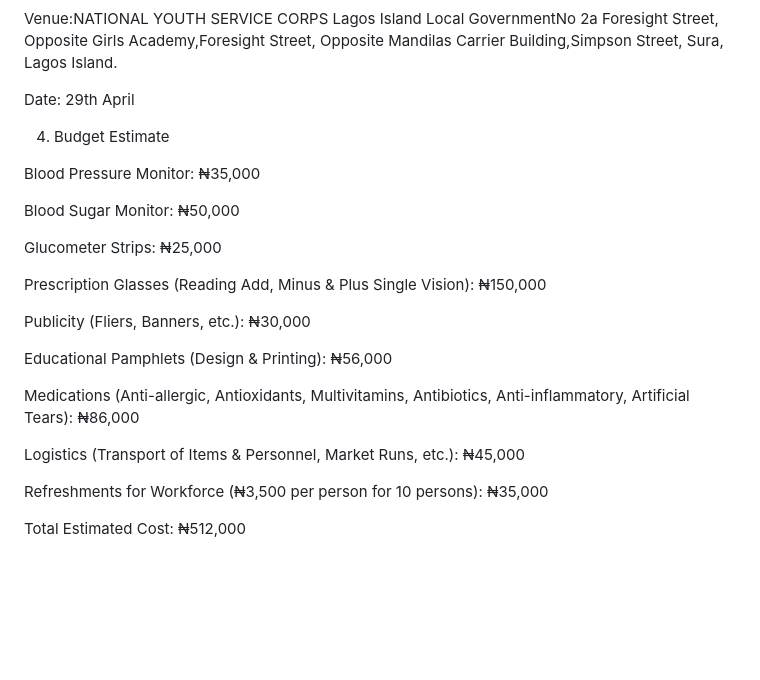
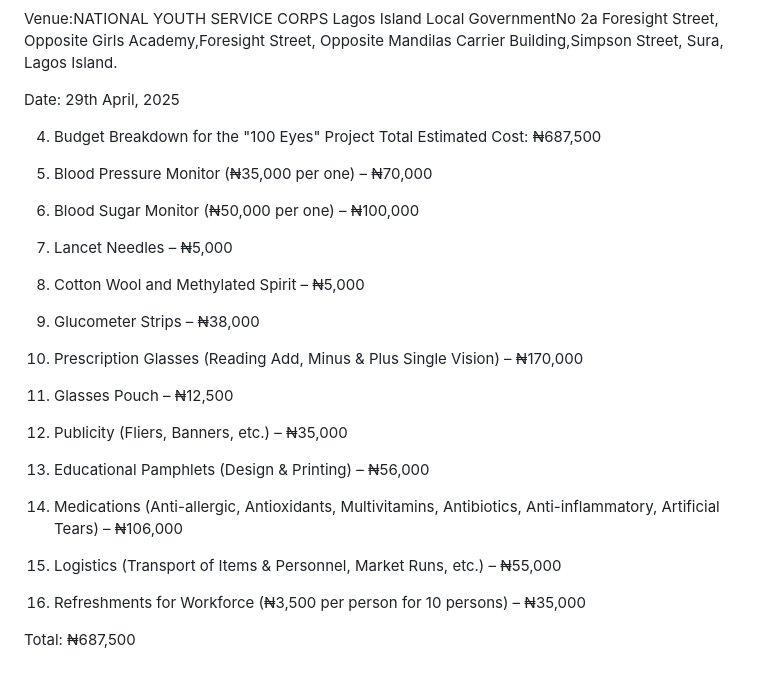
Before and after one commit to Racheal2842/100-Eyes, a Markdown page: README.md, the part around the change. Drawn GitHub-style; blank space fills up the shorter version.

```diff
--- a/README.md
+++ b/README.md
@@ -54,26 +54,46 @@ Post-event Follow-up: Referral tracking and impact assessment.
 
 Venue:NATIONAL YOUTH SERVICE CORPS Lagos Island Local GovernmentNo 2a Foresight Street, Opposite Girls Academy,Foresight Street, Opposite Mandilas Carrier Building,Simpson Street, Sura, Lagos Island.
 
-Date: 29th April
+Date: 29th April, 2025
 
-4. Budget Estimate
+4. Budget Breakdown for the "100 Eyes" Project
+Total Estimated Cost: ₦687,500
 
-Blood Pressure Monitor: ₦35,000
+1. Blood Pressure Monitor (₦35,000 per one) – ₦70,000
 
-Blood Sugar Monitor: ₦50,000
 
-Glucometer Strips: ₦25,000
+2. Blood Sugar Monitor (₦50,000 per one) – ₦100,000
 
-Prescription Glasses (Reading Add, Minus & Plus Single Vision): ₦150,000
 
-Publicity (Fliers, Banners, etc.): ₦30,000
+3. Lancet Needles – ₦5,000
 
-Educational Pamphlets (Design & Printing): ₦56,000
 
-Medications (Anti-allergic, Antioxidants, Multivitamins, Antibiotics, Anti-inflammatory, Artificial Tears): ₦86,000
+4. Cotton Wool and Methylated Spirit – ₦5,000
 
-Logistics (Transport of Items & Personnel, Market Runs, etc.): ₦45,000
 
-Refreshments for Workforce (₦3,500 per person for 10 persons): ₦35,000
+5. Glucometer Strips – ₦38,000
 
-Total Estimated Cost: ₦512,000
+
+6. Prescription Glasses (Reading Add, Minus & Plus Single Vision) – ₦170,000
+
+
+7. Glasses Pouch – ₦12,500
+
+
+8. Publicity (Fliers, Banners, etc.) – ₦35,000
+
+
+9. Educational Pamphlets (Design & Printing) – ₦56,000
+
+
+10. Medications (Anti-allergic, Antioxidants, Multivitamins, Antibiotics, Anti-inflammatory, Artificial Tears) – ₦106,000
+
+
+11. Logistics (Transport of Items & Personnel, Market Runs, etc.) – ₦55,000
+
+
+12. Refreshments for Workforce (₦3,500 per person for 10 persons) – ₦35,000
+
+
+
+Total: ₦687,500
```
